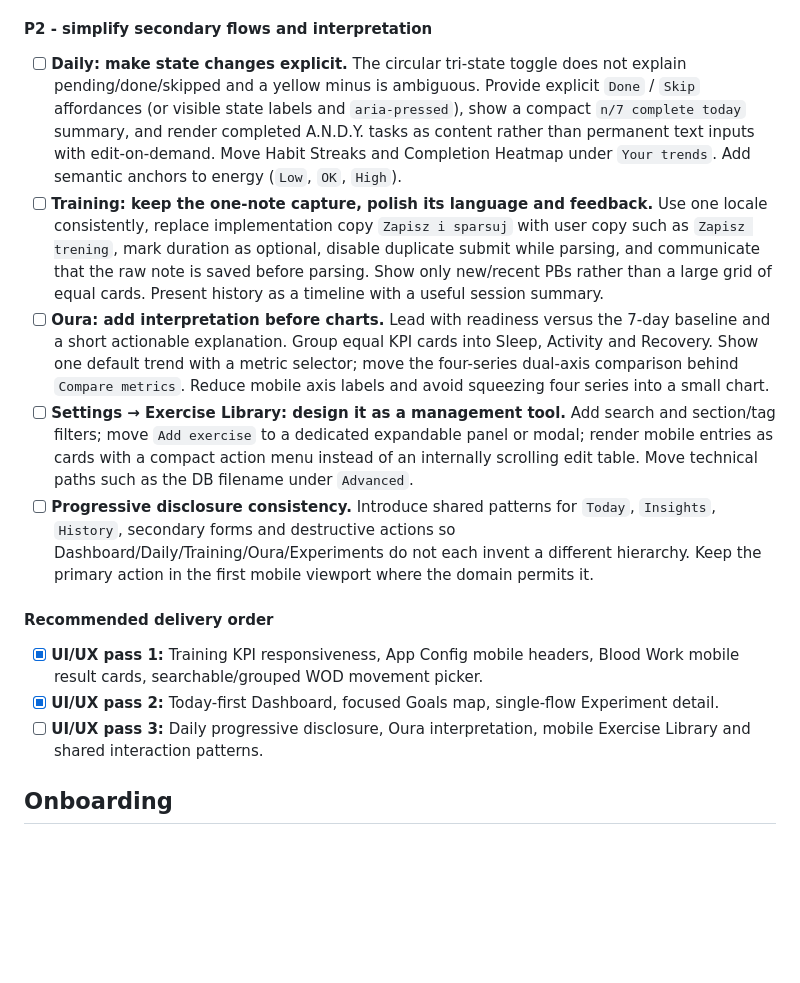
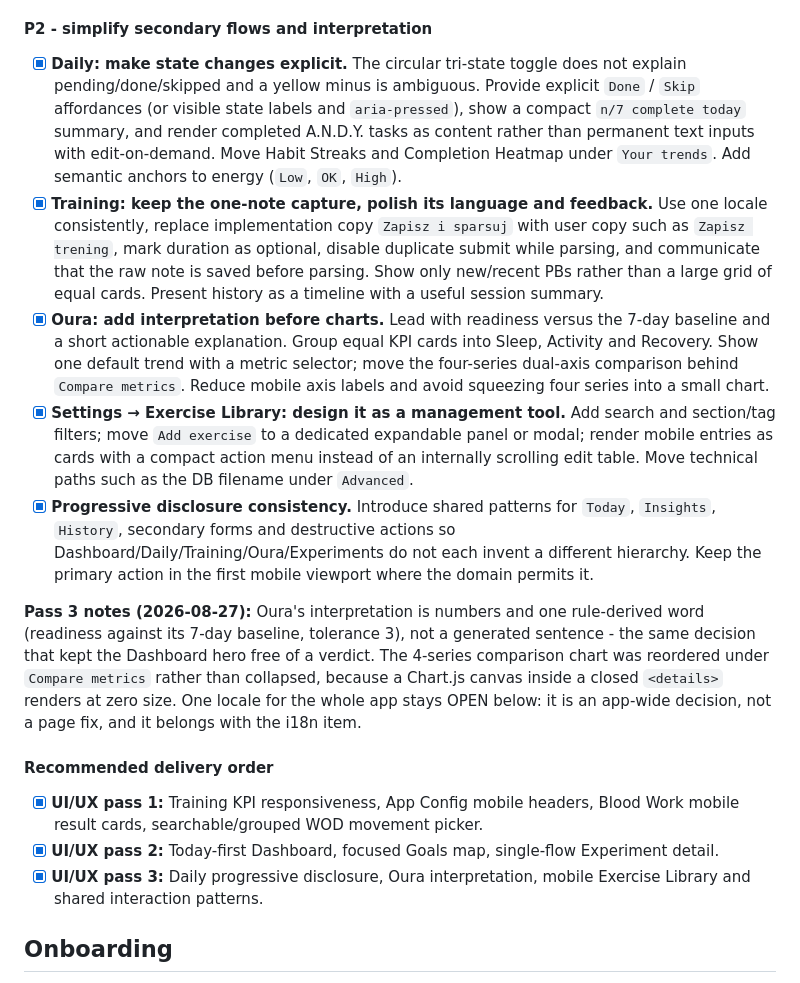
Before and after one commit to krzysztofbury/virgil, a Markdown page: TODO.md, the part around the change. Drawn GitHub-style; blank space fills up the shorter version.

```diff
--- a/TODO.md
+++ b/TODO.md
@@ -498,35 +498,43 @@ Do not make every metric, form and historical view equally prominent.
 
 #### P2 - simplify secondary flows and interpretation
 
-- [ ] **Daily: make state changes explicit.** The circular tri-state toggle does
+- [x] **Daily: make state changes explicit.** The circular tri-state toggle does
       not explain pending/done/skipped and a yellow minus is ambiguous. Provide
       explicit `Done` / `Skip` affordances (or visible state labels and
       `aria-pressed`), show a compact `n/7 complete today` summary, and render
       completed A.N.D.Y. tasks as content rather than permanent text inputs with
       edit-on-demand. Move Habit Streaks and Completion Heatmap under `Your
       trends`. Add semantic anchors to energy (`Low`, `OK`, `High`).
-- [ ] **Training: keep the one-note capture, polish its language and feedback.**
+- [x] **Training: keep the one-note capture, polish its language and feedback.**
       Use one locale consistently, replace implementation copy `Zapisz i sparsuj`
       with user copy such as `Zapisz trening`, mark duration as optional, disable
       duplicate submit while parsing, and communicate that the raw note is saved
       before parsing. Show only new/recent PBs rather than a large grid of equal
       cards. Present history as a timeline with a useful session summary.
-- [ ] **Oura: add interpretation before charts.** Lead with readiness versus the
+- [x] **Oura: add interpretation before charts.** Lead with readiness versus the
       7-day baseline and a short actionable explanation. Group equal KPI cards
       into Sleep, Activity and Recovery. Show one default trend with a metric
       selector; move the four-series dual-axis comparison behind `Compare
       metrics`. Reduce mobile axis labels and avoid squeezing four series into a
       small chart.
-- [ ] **Settings → Exercise Library: design it as a management tool.** Add search
+- [x] **Settings → Exercise Library: design it as a management tool.** Add search
       and section/tag filters; move `Add exercise` to a dedicated expandable panel
       or modal; render mobile entries as cards with a compact action menu instead
       of an internally scrolling edit table. Move technical paths such as the DB
       filename under `Advanced`.
-- [ ] **Progressive disclosure consistency.** Introduce shared patterns for
+- [x] **Progressive disclosure consistency.** Introduce shared patterns for
       `Today`, `Insights`, `History`, secondary forms and destructive actions so
       Dashboard/Daily/Training/Oura/Experiments do not each invent a different
       hierarchy. Keep the primary action in the first mobile viewport where the
       domain permits it.
+
+**Pass 3 notes (2026-08-27):** Oura's interpretation is numbers and one
+rule-derived word (readiness against its 7-day baseline, tolerance 3), not a
+generated sentence - the same decision that kept the Dashboard hero free of a
+verdict. The 4-series comparison chart was reordered under `Compare metrics`
+rather than collapsed, because a Chart.js canvas inside a closed `<details>`
+renders at zero size. One locale for the whole app stays OPEN below: it is an
+app-wide decision, not a page fix, and it belongs with the i18n item.
 
 #### Recommended delivery order
 
@@ -534,7 +542,7 @@ Do not make every metric, form and historical view equally prominent.
       Blood Work mobile result cards, searchable/grouped WOD movement picker.
 - [x] **UI/UX pass 2:** Today-first Dashboard, focused Goals map, single-flow
       Experiment detail.
-- [ ] **UI/UX pass 3:** Daily progressive disclosure, Oura interpretation, mobile
+- [x] **UI/UX pass 3:** Daily progressive disclosure, Oura interpretation, mobile
       Exercise Library and shared interaction patterns.
 
 ## Onboarding
```
Also changed, not shown: SPEC.md (+2 -1 lines).
